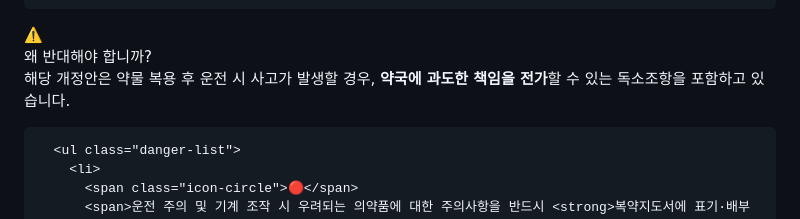
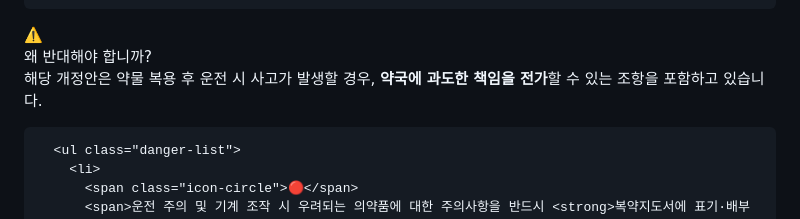
Before and after one commit to hanjh2599-cpu/anti-lawchange0, a Markdown page: README.md, the part around the change. Rendered like a GitHub page.

```diff
--- a/README.md
+++ b/README.md
@@ -432,7 +432,7 @@
       <div class="card-title">왜 반대해야 합니까?</div>
     </div>
     <div class="card-body">
-      <p>해당 개정안은 약물 복용 후 운전 시 사고가 발생할 경우, <strong>약국에 과도한 책임을 전가</strong>할 수 있는 독소조항을 포함하고 있습니다.</p>
+      <p>해당 개정안은 약물 복용 후 운전 시 사고가 발생할 경우, <strong>약국에 과도한 책임을 전가</strong>할 수 있는 조항을 포함하고 있습니다.</p>
 
       <ul class="danger-list">
         <li>
```
